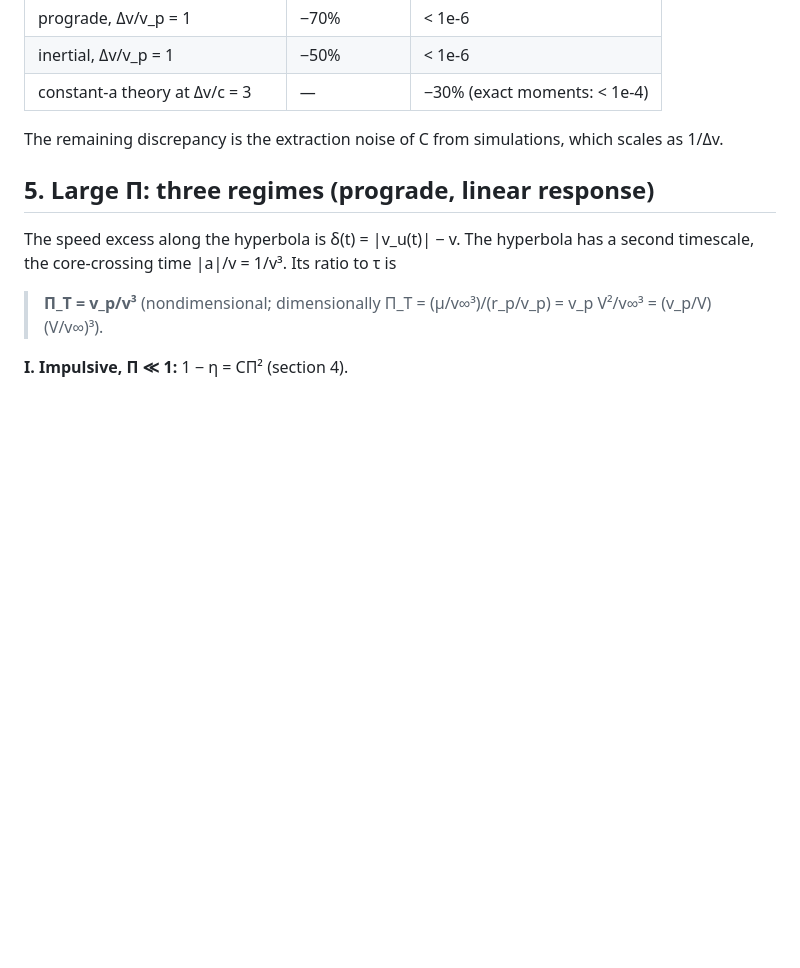
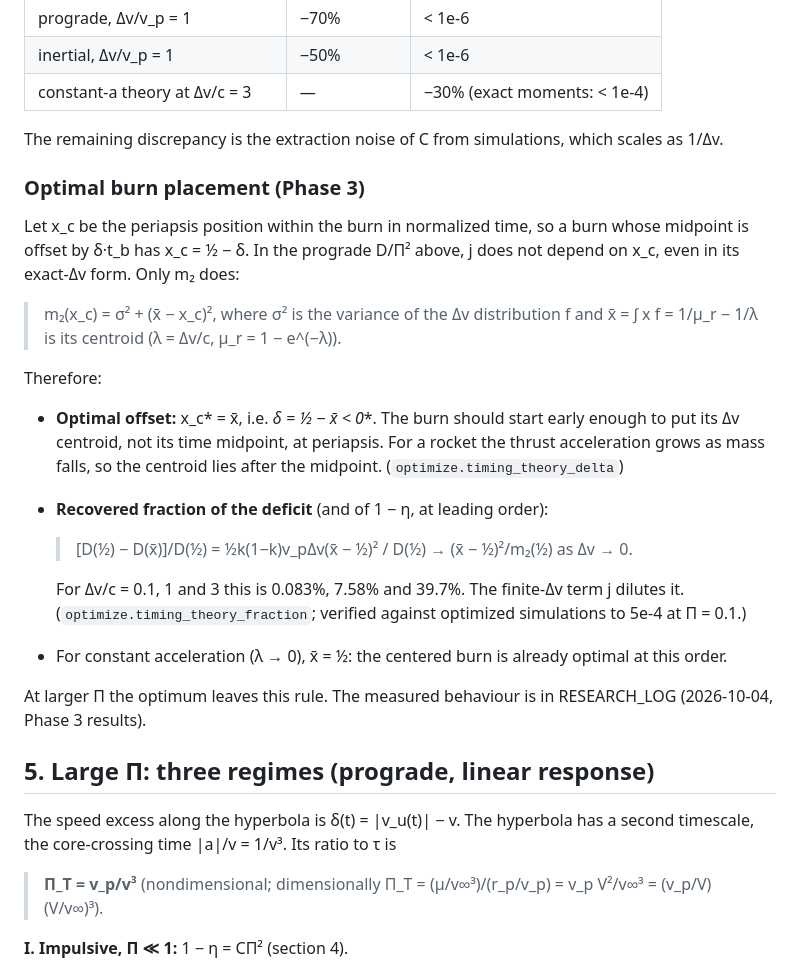
Before and after one commit to vyom-aggarwal/oberth-efficiency-atlas, a Markdown page: docs/theory.md, the part around the change. Drawn GitHub-style; blank space fills up the shorter version.

Commit message:
theory.md: optimal burn placement (delta* = 1/2 - xbar) and closed-form recoverable fraction

```diff
--- a/docs/theory.md
+++ b/docs/theory.md
@@ -154,6 +154,31 @@ Its relative error is therefore O(Δv/v_p) + O(μ_r²):
 
 The remaining discrepancy is the extraction noise of C from simulations, which scales as 1/Δv.
 
+### Optimal burn placement (Phase 3)
+
+Let x_c be the periapsis position within the burn in normalized time, so a burn whose midpoint
+is offset by δ·t_b has x_c = ½ − δ. In the prograde D/Π² above, j does not depend on x_c, even
+in its exact-Δv form. Only m₂ does:
+
+> m₂(x_c) = σ² + (x̄ − x_c)²,  where σ² is the variance of the Δv distribution f and
+> x̄ = ∫ x f = 1/μ_r − 1/λ is its centroid (λ = Δv/c, μ_r = 1 − e^(−λ)).
+
+Therefore:
+- **Optimal offset:** x_c* = x̄, i.e. **δ* = ½ − x̄ < 0**. The burn should start early enough to
+  put its Δv centroid, not its time midpoint, at periapsis. For a rocket the thrust acceleration
+  grows as mass falls, so the centroid lies after the midpoint. (`optimize.timing_theory_delta`)
+- **Recovered fraction of the deficit** (and of 1 − η, at leading order):
+
+  > [D(½) − D(x̄)]/D(½) = ½k(1−k)v_pΔv(x̄ − ½)² / D(½) → (x̄ − ½)²/m₂(½) as Δv → 0.
+
+  For Δv/c = 0.1, 1 and 3 this is 0.083%, 7.58% and 39.7%. The finite-Δv term j dilutes it.
+  (`optimize.timing_theory_fraction`; verified against optimized simulations to 5e-4 at
+  Π = 0.1.)
+- For constant acceleration (λ → 0), x̄ = ½: the centered burn is already optimal at this order.
+
+At larger Π the optimum leaves this rule. The measured behaviour is in RESEARCH_LOG
+(2026-10-04, Phase 3 results).
+
 ## 5. Large Π: three regimes (prograde, linear response)
 
 The speed excess along the hyperbola is δ(t) = |v_u(t)| − v. The hyperbola has a second timescale,
```
